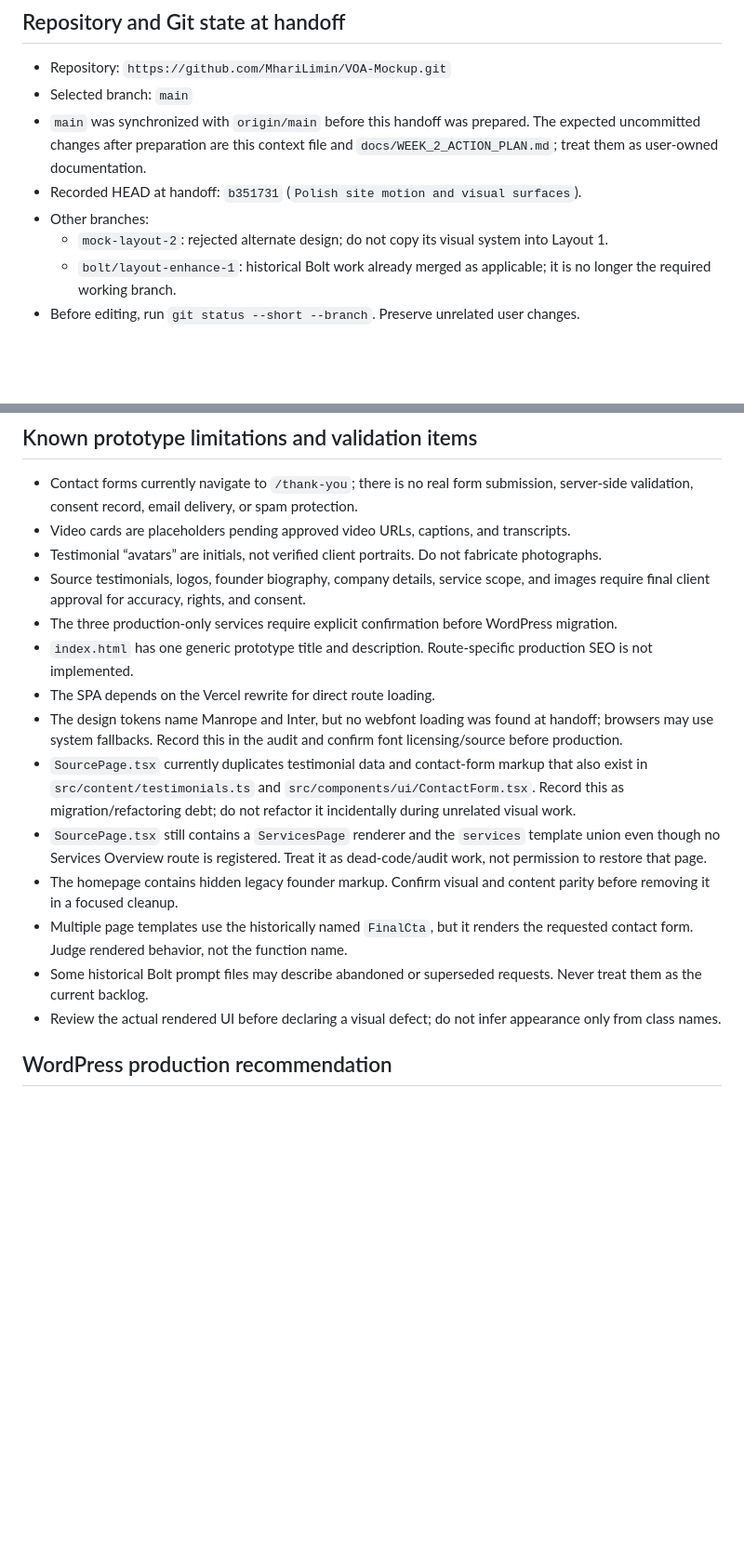
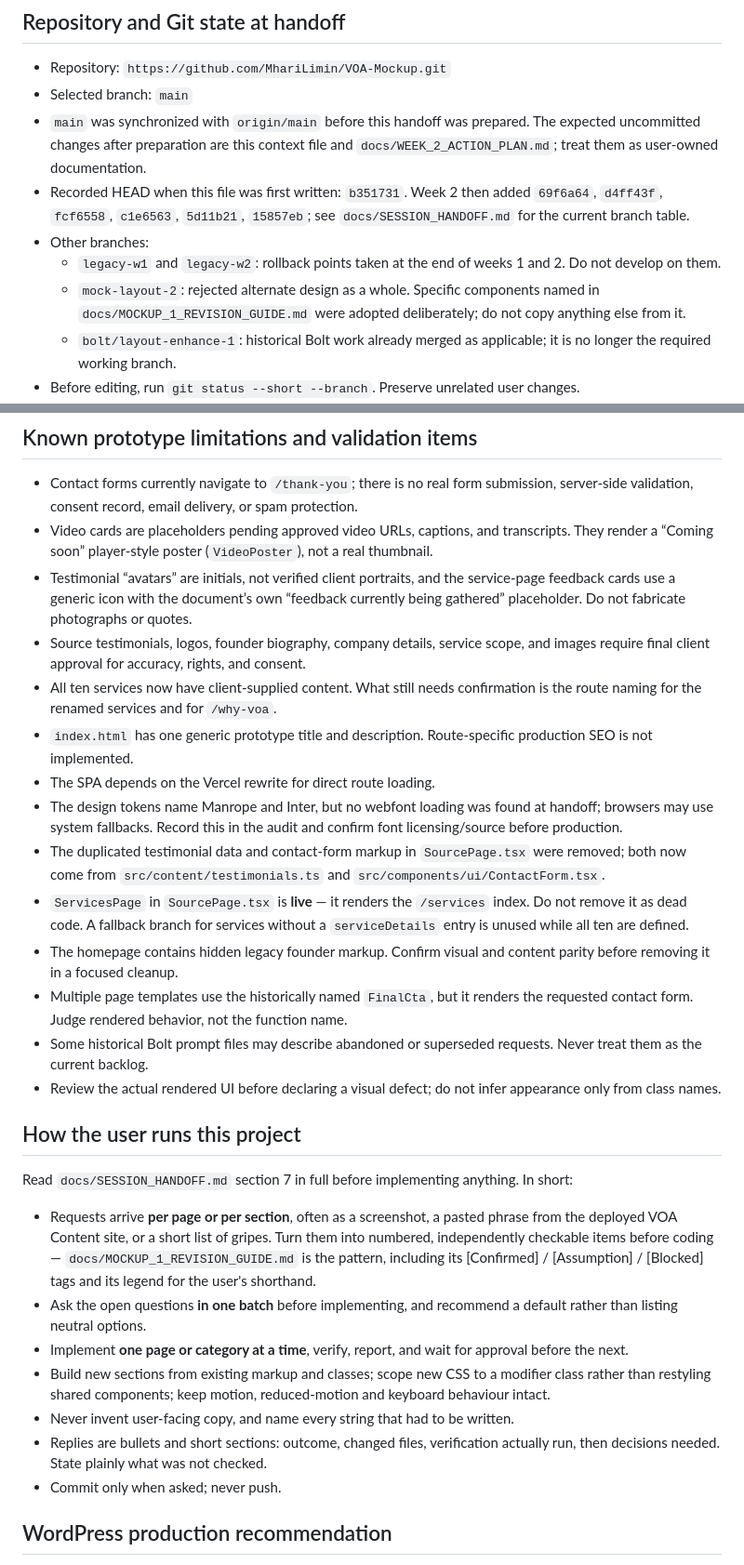
Before and after one commit to MhariLimin/VOA-Mockup, a Markdown page: claude.md, 2 parts joined by grey strips. Shown at 93% size. GitHub-like rendering; blank space fills up the shorter version.

```diff
--- a/claude.md
+++ b/claude.md
@@ -21,9 +21,10 @@ This file is the authoritative handoff for AI-assisted work in this repository.
 - Repository: `https://github.com/MhariLimin/VOA-Mockup.git`
 - Selected branch: `main`
 - `main` was synchronized with `origin/main` before this handoff was prepared. The expected uncommitted changes after preparation are this context file and `docs/WEEK_2_ACTION_PLAN.md`; treat them as user-owned documentation.
-- Recorded HEAD at handoff: `b351731` (`Polish site motion and visual surfaces`).
+- Recorded HEAD when this file was first written: `b351731`. Week 2 then added `69f6a64`, `d4ff43f`, `fcf6558`, `c1e6563`, `5d11b21`, `15857eb`; see `docs/SESSION_HANDOFF.md` for the current branch table.
 - Other branches:
-  - `mock-layout-2`: rejected alternate design; do not copy its visual system into Layout 1.
+  - `legacy-w1` and `legacy-w2`: rollback points taken at the end of weeks 1 and 2. Do not develop on them.
+  - `mock-layout-2`: rejected alternate design as a whole. Specific components named in `docs/MOCKUP_1_REVISION_GUIDE.md` were adopted deliberately; do not copy anything else from it.
   - `bolt/layout-enhance-1`: historical Bolt work already merged as applicable; it is no longer the required working branch.
 - Before editing, run `git status --short --branch`. Preserve unrelated user changes.
 - Do not commit, push, merge, deploy, create branches, or change remote state unless the user explicitly asks.
@@ -180,19 +180,31 @@ Historical duplicate founder markup still exists under `.legacy-home-founder` bu
 ## Known prototype limitations and validation items
 
 - Contact forms currently navigate to `/thank-you`; there is no real form submission, server-side validation, consent record, email delivery, or spam protection.
-- Video cards are placeholders pending approved video URLs, captions, and transcripts.
-- Testimonial “avatars” are initials, not verified client portraits. Do not fabricate photographs.
+- Video cards are placeholders pending approved video URLs, captions, and transcripts. They render a “Coming soon” player-style poster (`VideoPoster`), not a real thumbnail.
+- Testimonial “avatars” are initials, not verified client portraits, and the service-page feedback cards use a generic icon with the document’s own “feedback currently being gathered” placeholder. Do not fabricate photographs or quotes.
 - Source testimonials, logos, founder biography, company details, service scope, and images require final client approval for accuracy, rights, and consent.
-- The three production-only services require explicit confirmation before WordPress migration.
+- All ten services now have client-supplied content. What still needs confirmation is the route naming for the renamed services and for `/why-voa`.
 - `index.html` has one generic prototype title and description. Route-specific production SEO is not implemented.
 - The SPA depends on the Vercel rewrite for direct route loading.
 - The design tokens name Manrope and Inter, but no webfont loading was found at handoff; browsers may use system fallbacks. Record this in the audit and confirm font licensing/source before production.
-- `SourcePage.tsx` currently duplicates testimonial data and contact-form markup that also exist in `src/content/testimonials.ts` and `src/components/ui/ContactForm.tsx`. Record this as migration/refactoring debt; do not refactor it incidentally during unrelated visual work.
-- `SourcePage.tsx` still contains a `ServicesPage` renderer and the `services` template union even though no Services Overview route is registered. Treat it as dead-code/audit work, not permission to restore that page.
+- The duplicated testimonial data and contact-form markup in `SourcePage.tsx` were removed; both now come from `src/content/testimonials.ts` and `src/components/ui/ContactForm.tsx`.
+- `ServicesPage` in `SourcePage.tsx` is **live** — it renders the `/services` index. Do not remove it as dead code. A fallback branch for services without a `serviceDetails` entry is unused while all ten are defined.
 - The homepage contains hidden legacy founder markup. Confirm visual and content parity before removing it in a focused cleanup.
 - Multiple page templates use the historically named `FinalCta`, but it renders the requested contact form. Judge rendered behavior, not the function name.
 - Some historical Bolt prompt files may describe abandoned or superseded requests. Never treat them as the current backlog.
 - Review the actual rendered UI before declaring a visual defect; do not infer appearance only from class names.
+
+## How the user runs this project
+
+Read `docs/SESSION_HANDOFF.md` section 7 in full before implementing anything. In short:
+
+- Requests arrive **per page or per section**, often as a screenshot, a pasted phrase from the deployed VOA Content site, or a short list of gripes. Turn them into numbered, independently checkable items before coding — `docs/MOCKUP_1_REVISION_GUIDE.md` is the pattern, including its [Confirmed] / [Assumption] / [Blocked] tags and its legend for the user's shorthand.
+- Ask the open questions **in one batch** before implementing, and recommend a default rather than listing neutral options.
+- Implement **one page or category at a time**, verify, report, and wait for approval before the next.
+- Build new sections from existing markup and classes; scope new CSS to a modifier class rather than restyling shared components; keep motion, reduced-motion and keyboard behaviour intact.
+- Never invent user-facing copy, and name every string that had to be written.
+- Replies are bullets and short sections: outcome, changed files, verification actually run, then decisions needed. State plainly what was not checked.
+- Commit only when asked; never push.
 
 ## WordPress production recommendation
 
```
Also changed, not shown: other parts of claude.md (+20 -21 lines).
